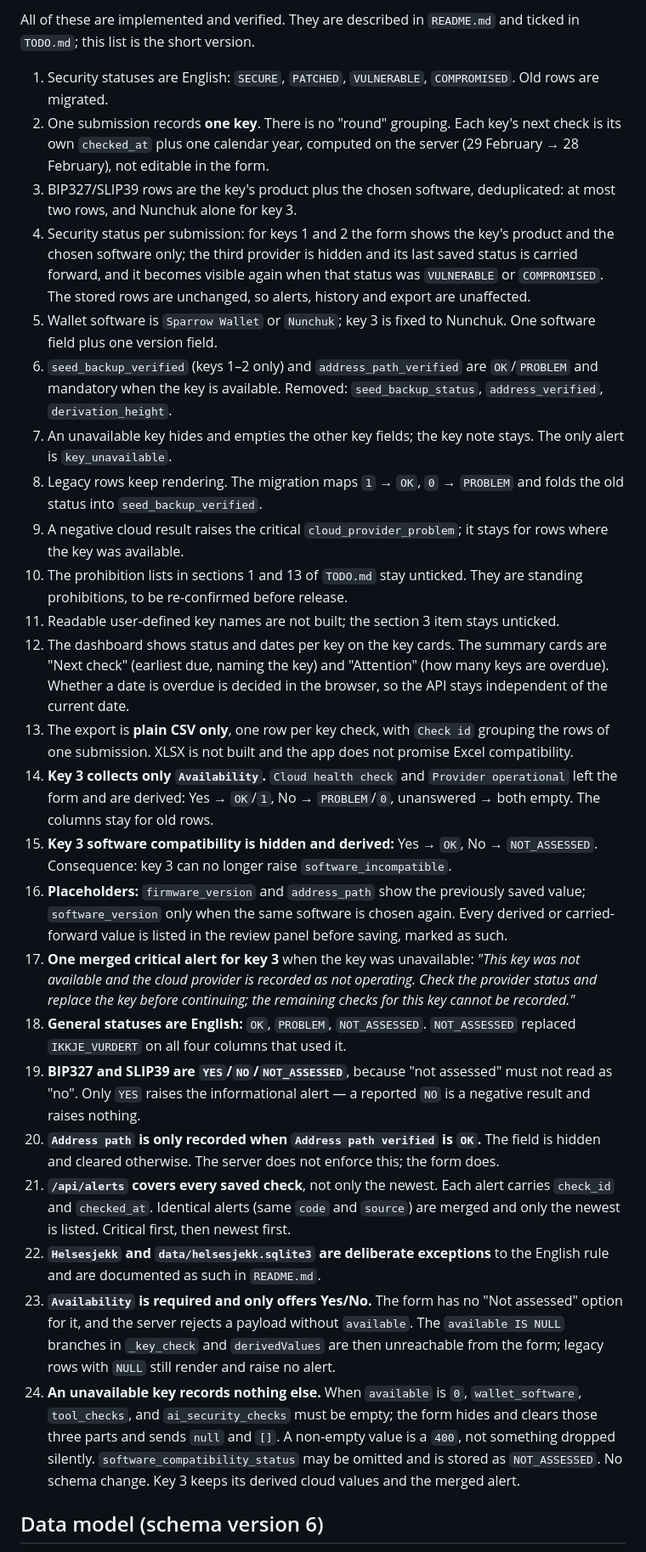
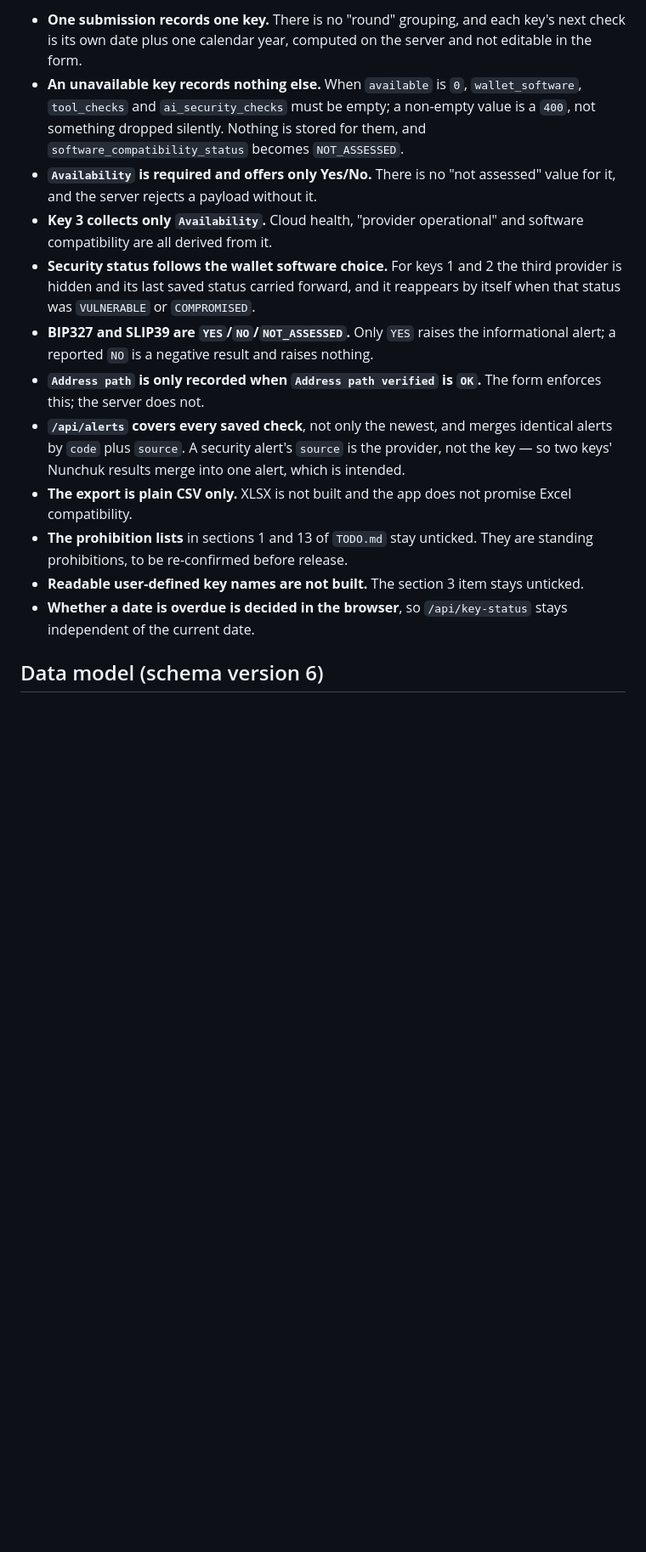
Before and after one commit to sondreolav/vardkey, a Markdown page: ai-note.md, the part around one of its changes. Shown at 85% size. Rendered like a GitHub page; blank space fills up the shorter version.

Commit message:
ai-note: keep the handover, the tricky rules and the traps; point at the spec for the rest

```diff
--- a/ai-note.md
+++ b/ai-note.md
@@ -27,30 +28,16 @@ Short working handover for the next model. Keep it short.
 
-All of these are implemented and verified. They are described in `README.md` and ticked in `TODO.md`; this list is the short version.
-
-1. Security statuses are English: `SECURE`, `PATCHED`, `VULNERABLE`, `COMPROMISED`. Old rows are migrated.
-2. One submission records **one key**. There is no "round" grouping. Each key's next check is its own `checked_at` plus one calendar year, computed on the server (29 February → 28 February), not editable in the form.
-3. BIP327/SLIP39 rows are the key's product plus the chosen software, deduplicated: at most two rows, and Nunchuk alone for key 3.
-4. Security status per submission: for keys 1 and 2 the form shows the key's product and the chosen software only; the third provider is hidden and its last saved status is carried forward, and it becomes visible again when that status was `VULNERABLE` or `COMPROMISED`. The stored rows are unchanged, so alerts, history and export are unaffected.
-5. Wallet software is `Sparrow Wallet` or `Nunchuk`; key 3 is fixed to Nunchuk. One software field plus one version field.
-6. `seed_backup_verified` (keys 1–2 only) and `address_path_verified` are `OK`/`PROBLEM` and mandatory when the key is available. Removed: `seed_backup_status`, `address_verified`, `derivation_height`.
-7. An unavailable key hides and empties the other key fields; the key note stays. The only alert is `key_unavailable`.
-8. Legacy rows keep rendering. The migration maps `1` → `OK`, `0` → `PROBLEM` and folds the old status into `seed_backup_verified`.
-9. A negative cloud result raises the critical `cloud_provider_problem`; it stays for rows where the key was available.
-10. The prohibition lists in sections 1 and 13 of `TODO.md` stay unticked. They are standing prohibitions, to be re-confirmed before release.
-11. Readable user-defined key names are not built; the section 3 item stays unticked.
-12. The dashboard shows status and dates per key on the key cards. The summary cards are "Next check" (earliest due, naming the key) and "Attention" (how many keys are overdue). Whether a date is overdue is decided in the browser, so the API stays independent of the current date.
-13. The export is **plain CSV only**, one row per key check, with `Check id` grouping the rows of one submission. XLSX is not built and the app does not promise Excel compatibility.
-14. **Key 3 collects only `Availability`.** `Cloud health check` and `Provider operational` left the form and are derived: Yes → `OK`/`1`, No → `PROBLEM`/`0`, unanswered → both empty. The columns stay for old rows.
-15. **Key 3 software compatibility is hidden and derived:** Yes → `OK`, No → `NOT_ASSESSED`. Consequence: key 3 can no longer raise `software_incompatible`.
-16. **Placeholders:** `firmware_version` and `address_path` show the previously saved value; `software_version` only when the same software is chosen again. Every derived or carried-forward value is listed in the review panel before saving, marked as such.
-17. **One merged critical alert for key 3** when the key was unavailable: *"This key was not available and the cloud provider is recorded as not operating. Check the provider status and replace the key before continuing; the remaining checks for this key cannot be recorded."*
-18. **General statuses are English:** `OK`, `PROBLEM`, `NOT_ASSESSED`. `NOT_ASSESSED` replaced `IKKJE_VURDERT` on all four columns that used it.
-19. **BIP327 and SLIP39 are `YES`/`NO`/`NOT_ASSESSED`**, because "not assessed" must not read as "no". Only `YES` raises the informational alert — a reported `NO` is a negative result and raises nothing.
-20. **`Address path` is only recorded when `Address path verified` is `OK`.** The field is hidden and cleared otherwise. The server does not enforce this; the form does.
-21. **`/api/alerts` covers every saved check**, not only the newest. Each alert carries `check_id` and `checked_at`. Identical alerts (same `code` and `source`) are merged and only the newest is listed. Critical first, then newest first.
-22. **`Helsesjekk` and `data/helsesjekk.sqlite3` are deliberate exceptions** to the English rule and are documented as such in `README.md`.
-23. **`Availability` is required and only offers Yes/No.** The form has no "Not assessed" option for it, and the server rejects a payload without `available`. The `available IS NULL` branches in `_key_check` and `derivedValues` are then unreachable from the form; legacy rows with `NULL` still render and raise no alert.
-24. **An unavailable key records nothing else.** When `available` is `0`, `wallet_software`, `tool_checks`, and `ai_security_checks` must be empty; the form hides and clears those three parts and sends `null` and `[]`. A non-empty value is a `400`, not something dropped silently. `software_compatibility_status` may be omitted and is stored as `NOT_ASSESSED`. No schema change. Key 3 keeps its derived cloud values and the merged alert.
+- **One submission records one key.** There is no "round" grouping, and each key's next check is its own date plus one calendar year, computed on the server and not editable in the form.
+- **An unavailable key records nothing else.** When `available` is `0`, `wallet_software`, `tool_checks` and `ai_security_checks` must be empty; a non-empty value is a `400`, not something dropped silently. Nothing is stored for them, and `software_compatibility_status` becomes `NOT_ASSESSED`.
+- **`Availability` is required and offers only Yes/No.** There is no "not assessed" value for it, and the server rejects a payload without it.
+- **Key 3 collects only `Availability`.** Cloud health, "provider operational" and software compatibility are all derived from it.
+- **Security status follows the wallet software choice.** For keys 1 and 2 the third provider is hidden and its last saved status carried forward, and it reappears by itself when that status was `VULNERABLE` or `COMPROMISED`.
+- **BIP327 and SLIP39 are `YES`/`NO`/`NOT_ASSESSED`.** Only `YES` raises the informational alert; a reported `NO` is a negative result and raises nothing.
+- **`Address path` is only recorded when `Address path verified` is `OK`.** The form enforces this; the server does not.
+- **`/api/alerts` covers every saved check**, not only the newest, and merges identical alerts by `code` plus `source`. A security alert's `source` is the provider, not the key — so two keys' Nunchuk results merge into one alert, which is intended.
+- **The export is plain CSV only.** XLSX is not built and the app does not promise Excel compatibility.
+- **The prohibition lists** in sections 1 and 13 of `TODO.md` stay unticked. They are standing prohibitions, to be re-confirmed before release.
+- **Readable user-defined key names are not built.** The section 3 item stays unticked.
+- **Whether a date is overdue is decided in the browser**, so `/api/key-status` stays independent of the current date.
 
 ## Data model (schema version 6)
 
```
Also changed, not shown: other parts of ai-note.md (+8 -13 lines).
